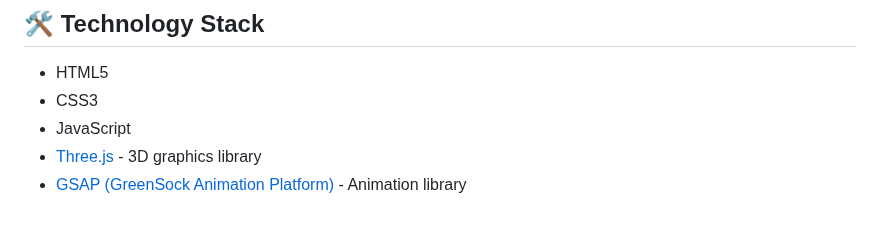
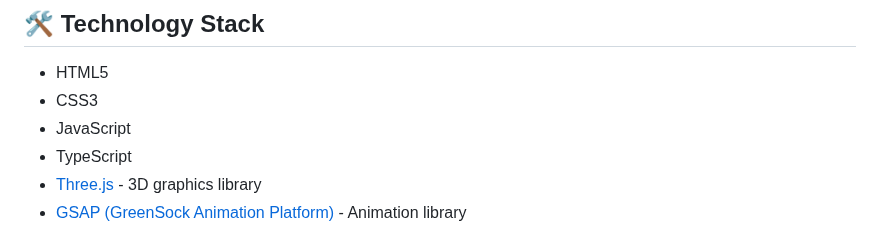
Before and after one commit to Sadat-Rakib/TowerBlocks-Game, a Markdown page: README.md, the part around the change. Rendered like a GitHub page.

```diff
--- a/README.md
+++ b/README.md
@@ -58,6 +58,7 @@ http-server
 - HTML5
 - CSS3
 - JavaScript
+- TypeScript
 - [Three.js](https://threejs.org/) - 3D graphics library
 - [GSAP (GreenSock Animation Platform)](https://greensock.com/gsap/) - Animation library
 
```
